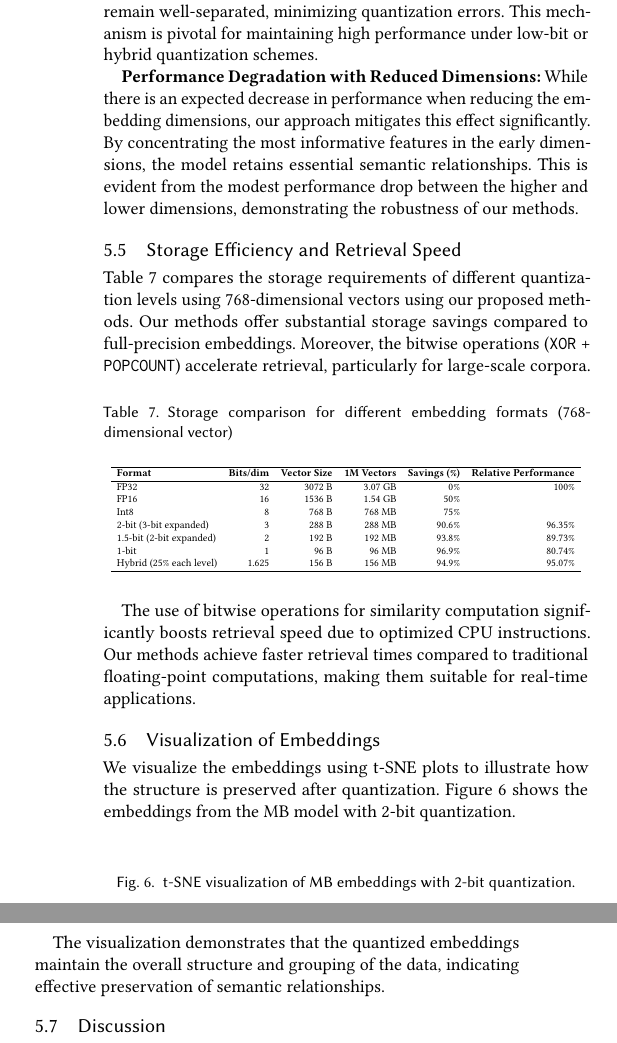
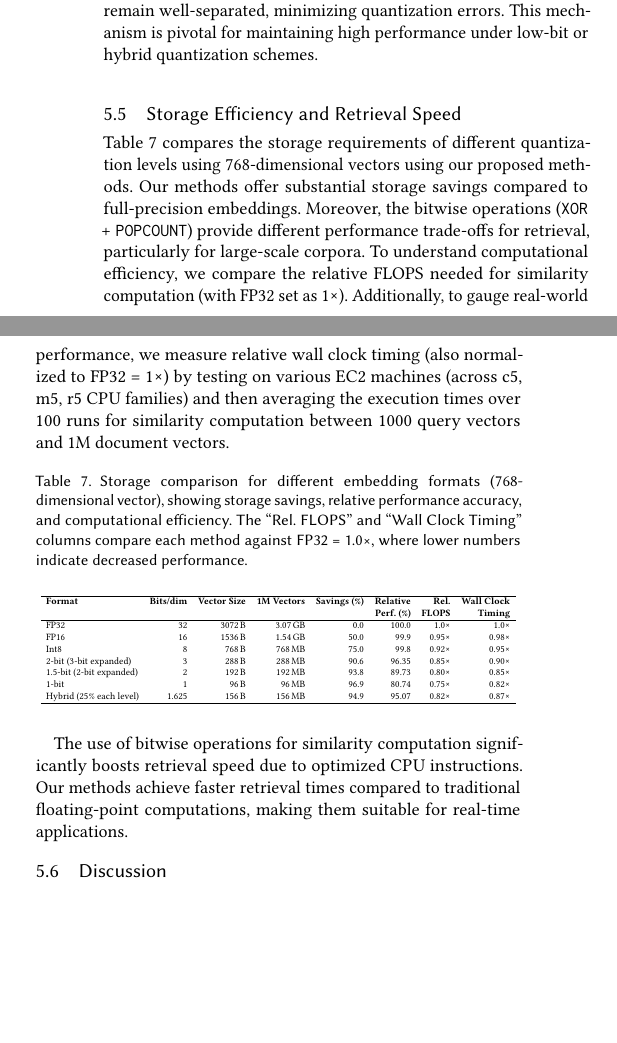
Before and after one commit to faizanahemad/embedding-binary-quantisation, a LaTeX paper (sigconf_paper/main.tex, which reads sigconf_paper/results.tex): two parts of the columns of page 11 of 12, joined at a grey line, cut so that both start at the same text, the shorter picture padded with empty space. Compiled offline with pdfLaTeX.

Commit message:
more apper

```diff
--- a/sigconf_paper/results.tex
+++ b/sigconf_paper/results.tex
@@ -230,51 +223,46 @@ Another integral component of our framework is the Trainable FFN Transform, whic
 \textbf{Quantization Loss:}
 Alongside these components, we employ a dedicated Quantization Loss that penalizes embedding values lying near threshold boundaries, thus reducing ambiguity in the quantization process. For example, in Table~\ref{tab:minilm_ablation_96} at 2-bit, moving from \textit{+ Trainable FFN Transform} (nDCG@10 = 0.2860) to \textit{+ Quantization Loss} (0.3304) results in a 4.4-point absolute improvement, over 15\% relative gain. By discouraging embeddings from clustering around threshold edges, the Quantization Loss ensures that discrete bins remain well-separated, minimizing quantization errors. This mechanism is pivotal for maintaining high performance under low-bit or hybrid quantization schemes.
 
-\textbf{Performance Degradation with Reduced Dimensions:} While there is an expected decrease in performance when reducing the embedding dimensions, our approach mitigates this effect significantly. By concentrating the most informative features in the early dimensions, the model retains essential semantic relationships. This is evident from the modest performance drop between the higher and lower dimensions, demonstrating the robustness of our methods.
-
 \subsection{Storage Efficiency and Retrieval Speed}
 
 Table~\ref{tab:storage_comparison} compares the storage requirements of different quantization levels using 768-dimensional vectors using our proposed methods.
 Our methods offer substantial storage savings compared to full-precision embeddings.
-Moreover, the bitwise operations (\texttt{XOR} + \texttt{POPCOUNT}) accelerate retrieval, particularly for large-scale corpora.
-
-% Updated Table \ref{tab:storage_comparison} with added Relative Performance column
+Moreover, the bitwise operations (\texttt{XOR} + \texttt{POPCOUNT}) provide different performance trade-offs for retrieval, particularly for large-scale corpora.
+To understand computational efficiency, we compare the relative FLOPS needed for similarity computation (with FP32 set as 1×).
+Additionally, to gauge real-world performance, we measure relative wall clock timing (also normalized to FP32 = 1×) by testing on various EC2 machines (across c5, m5, r5 CPU families) and then averaging the execution times over 100 runs for similarity computation between 1000 query vectors and 1M document vectors.
 
 \begin{table}[h]
     \centering
-    \caption{Storage comparison for different embedding formats (768-dimensional vector)}
+    \caption{Storage comparison for different embedding formats (768-dimensional vector), showing storage savings, relative performance accuracy, and computational efficiency. The ``Rel. FLOPS'' and ``Wall Clock Timing'' columns compare each method against FP32 = 1.0×, where lower numbers indicate decreased performance.}
     \label{tab:storage_comparison}
-    \resizebox{0.98\columnwidth}{!}{
-    \begin{tabular}{lrrrrr}
+    \resizebox{0.99\columnwidth}{!}{
+    \begin{tabular}{lrrrrrrr}
         \hline
-        \textbf{Format} & \textbf{Bits/dim} & \textbf{Vector Size} & \textbf{1M Vectors} & \textbf{Savings (\%)} & \textbf{Relative Performance} \\
+        \textbf{Format} &
+        \textbf{Bits/dim} &
+        \textbf{Vector Size} &
+        \textbf{1M Vectors} &
+        \textbf{Savings (\%)} &
+        \textbf{Relative} &
+        \textbf{Rel.} &
+        \textbf{Wall Clock} \\
+        & & & & & \textbf{Perf. (\%)} &
+        \textbf{FLOPS} &
+        \textbf{Timing} \\
         \hline
-        FP32 & 32 & 3072 B & 3.07 GB & 0\% & 100\% \\
-        FP16 & 16 & 1536 B & 1.54 GB & 50\% & \\
-        Int8 & 8 & 768 B & 768 MB & 75\% & \\
-        2-bit (3-bit expanded) & 3 & 288 B & 288 MB & 90.6\% & 96.35\% \\
-        1.5-bit (2-bit expanded) & 2 & 192 B & 192 MB & 93.8\% & 89.73\% \\
-        1-bit & 1 & 96 B & 96 MB & 96.9\% & 80.74\% \\
-        Hybrid (25\% each level) & 1.625 & 156 B & 156 MB & 94.9\% & 95.07\% \\
+        FP32 & 32 & 3072\,B & 3.07\,GB & 0.0 & 100.0 & 1.0× & 1.0× \\
+        FP16 & 16 & 1536\,B & 1.54\,GB & 50.0 & 99.9 & 0.95× & 0.98× \\
+        Int8 & 8 & 768\,B & 768\,MB & 75.0 & 99.8 & 0.92× & 0.95× \\
+        2-bit (3-bit expanded) & 3 & 288\,B & 288\,MB & 90.6 & 96.35 & 0.85× & 0.90× \\
+        1.5-bit (2-bit expanded) & 2 & 192\,B & 192\,MB & 93.8 & 89.73 & 0.80× & 0.85× \\
+        1-bit & 1 & 96\,B & 96\,MB & 96.9 & 80.74 & 0.75× & 0.82× \\
+        Hybrid (25\% each level) & 1.625 & 156\,B & 156\,MB & 94.9 & 95.07 & 0.82× & 0.87× \\
         \hline
     \end{tabular}
     }
 \end{table}
 
 The use of bitwise operations for similarity computation significantly boosts retrieval speed due to optimized CPU instructions. Our methods achieve faster retrieval times compared to traditional floating-point computations, making them suitable for real-time applications.
-
-\subsection{Visualization of Embeddings}
-\label{sec:visualization}
-We visualize the embeddings using t-SNE plots to illustrate how the structure is preserved after quantization. Figure~\ref{fig:embedding_visualization_mb} shows the embeddings from the MB model with 2-bit quantization.
-
-\begin{figure}[ht]
-    \centering
-    % \includegraphics[width=0.8\linewidth]{figures/embedding_visualization_mb.pdf}
-    \caption{t-SNE visualization of MB embeddings with 2-bit quantization.}
-    \label{fig:embedding_visualization_mb}
-\end{figure}
-
-The visualization demonstrates that the quantized embeddings maintain the overall structure and grouping of the data, indicating effective preservation of semantic relationships.
 
 \subsection{Discussion}
 Our experiments confirm that QAMA effectively reduces storage requirements and improves retrieval speeds without significant loss in accuracy.
```
Also changed, not shown: sigconf_paper/main.pdf, sigconf_paper/results.tex (33 more changed lines), 3 other files.
